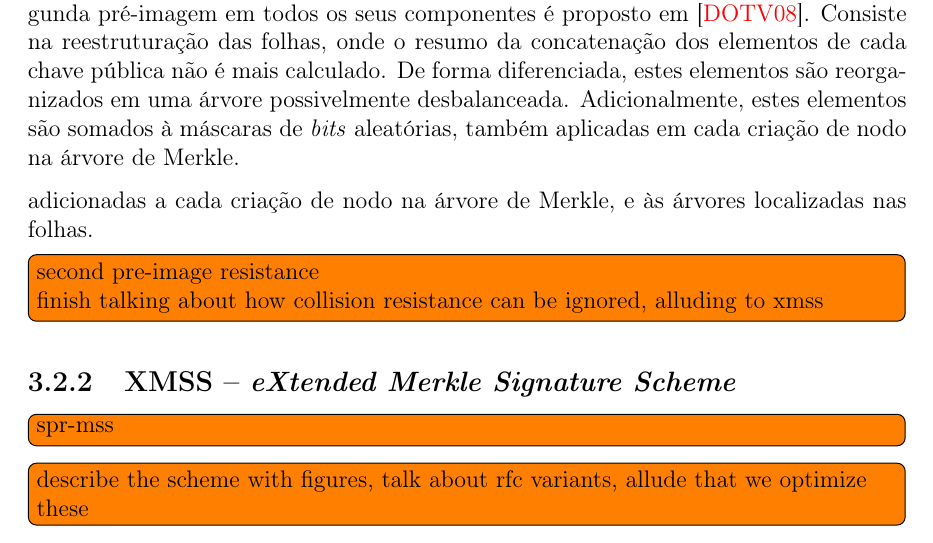
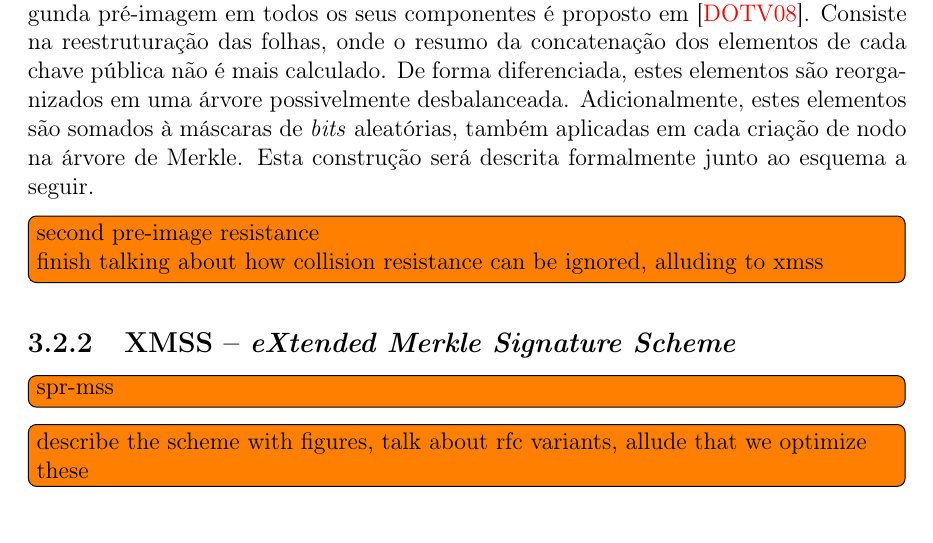
Before and after one commit to zambonin/bsc, a LaTeX document (bsc.tex): part of page 23 of 29, cut so that both start at the same text. Compiled offline with pdfLaTeX.

Commit message:
sharelatex: update bsc.tex from r16746 to r16759

```diff
--- a/bsc.tex
+++ b/bsc.tex
@@ -1305,9 +1305,7 @@ Note que uma árvore de altura razoável para utilização em aplicações prát
 
 Finalmente, observa-se que a função $\hh{}$ utilizada neste esquema tem a restrição implícita de ser resistente à colisões, notoriamente o requisito de segurança mais explorado no contexto de criptoanálise aplicada sobre funções de resumo criptográfico (e.g. colisões encontradas em várias funções baseadas na estrutura Merkle-D\aa{}mgard). Assim, é razoável construir esquemas com menos requisitos, tornando-os naturalmente mais seguros.
 
-Um esquema baseado em árvores de Merkle que necessita apenas de resistência à segunda pré-imagem em todos os seus componentes é proposto em~\cite{Dahmen:2008:DSO:1473109.1473117}. Consiste na reestruturação das folhas, onde o resumo da concatenação dos elementos de cada chave pública não é mais calculado. De forma diferenciada, estes elementos são reorganizados em uma árvore possivelmente desbalanceada. Adicionalmente, estes elementos são somados à máscaras de \emph{bits} aleatórias, também aplicadas em cada criação de nodo na árvore de Merkle.
-
-adicionadas a cada criação de nodo na árvore de Merkle, e às árvores localizadas nas folhas.
+Um esquema baseado em árvores de Merkle que necessita apenas de resistência à segunda pré-imagem em todos os seus componentes é proposto em~\cite{Dahmen:2008:DSO:1473109.1473117}. Consiste na reestruturação das folhas, onde o resumo da concatenação dos elementos de cada chave pública não é mais calculado. De forma diferenciada, estes elementos são reorganizados em uma árvore possivelmente desbalanceada. Adicionalmente, estes elementos são somados à máscaras de \emph{bits} aleatórias, também aplicadas em cada criação de nodo na árvore de Merkle. Esta construção será descrita formalmente junto ao esquema a seguir.
 
 \todo[inline]{second pre-image resistance \\
 finish talking about how collision resistance can be ignored, alluding to xmss}
```
